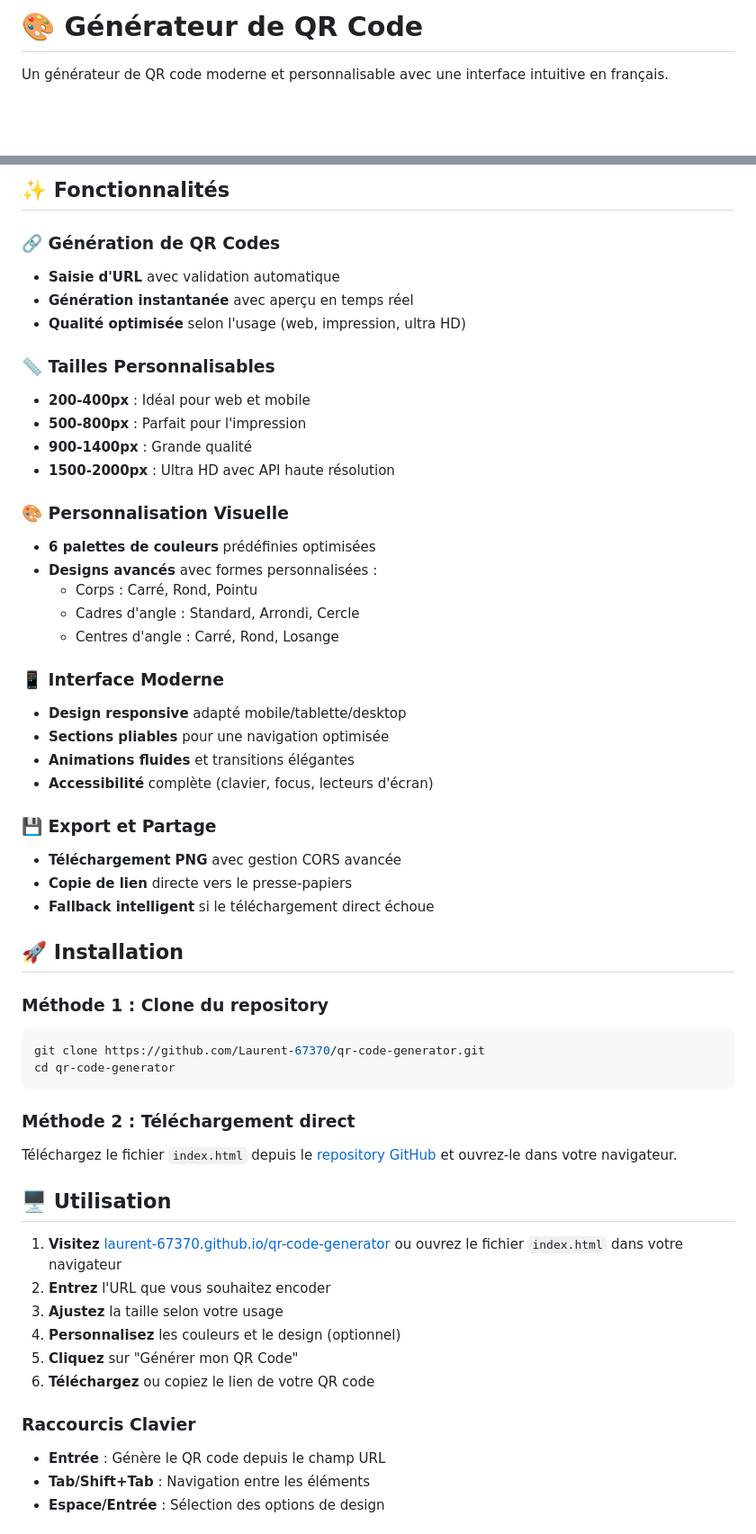
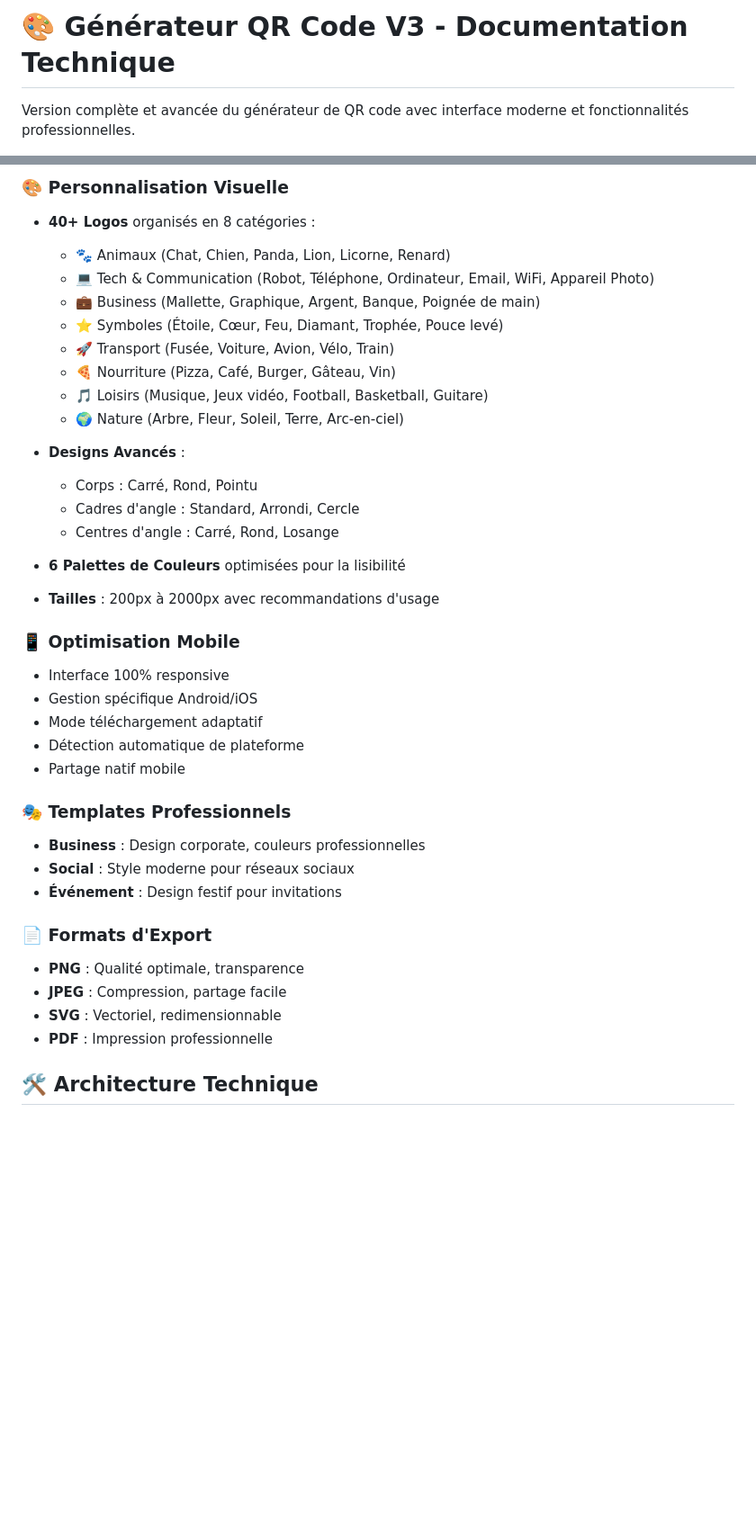
Before and after one commit to Laurent-67370/qr-code-generator, a Markdown page: README.md, 2 parts joined by grey strips. Shown at 90% size. GitHub-like rendering; blank space fills up the shorter version.

Commit message:
Mise à jour README principal - V3.0.0

````diff
--- a/README.md
+++ b/README.md
@@ -1,4 +1,4 @@
-# 🎨 Générateur de QR Code
+# 🎨 Générateur QR Code V3 - Documentation Technique
 
-Un générateur de QR code moderne et personnalisable avec une interface intuitive en français.
+Version complète et avancée du générateur de QR code avec interface moderne et fonctionnalités professionnelles.
 
@@ -14,57 +10,40 @@ Un générateur de QR code moderne et personnalisable avec une interface intuiti
 
-## ✨ Fonctionnalités
+### 🎨 **Personnalisation Visuelle**
+- **40+ Logos** organisés en 8 catégories :
+  - 🐾 Animaux (Chat, Chien, Panda, Lion, Licorne, Renard)
+  - 💻 Tech & Communication (Robot, Téléphone, Ordinateur, Email, WiFi, Appareil Photo)
+  - 💼 Business (Mallette, Graphique, Argent, Banque, Poignée de main)
+  - ⭐ Symboles (Étoile, Cœur, Feu, Diamant, Trophée, Pouce levé)
+  - 🚀 Transport (Fusée, Voiture, Avion, Vélo, Train)
+  - 🍕 Nourriture (Pizza, Café, Burger, Gâteau, Vin)
+  - 🎵 Loisirs (Musique, Jeux vidéo, Football, Basketball, Guitare)
+  - 🌍 Nature (Arbre, Fleur, Soleil, Terre, Arc-en-ciel)
 
-### 🔗 Génération de QR Codes
-- **Saisie d'URL** avec validation automatique
-- **Génération instantanée** avec aperçu en temps réel
-- **Qualité optimisée** selon l'usage (web, impression, ultra HD)
-
-### 📏 Tailles Personnalisables
-- **200-400px** : Idéal pour web et mobile
-- **500-800px** : Parfait pour l'impression
-- **900-1400px** : Grande qualité
-- **1500-2000px** : Ultra HD avec API haute résolution
-
-### 🎨 Personnalisation Visuelle
-- **6 palettes de couleurs** prédéfinies optimisées
-- **Designs avancés** avec formes personnalisées :
+- **Designs Avancés** :
   - Corps : Carré, Rond, Pointu
   - Cadres d'angle : Standard, Arrondi, Cercle
   - Centres d'angle : Carré, Rond, Losange
 
-### 📱 Interface Moderne
-- **Design responsive** adapté mobile/tablette/desktop
-- **Sections pliables** pour une navigation optimisée
-- **Animations fluides** et transitions élégantes
-- **Accessibilité** complète (clavier, focus, lecteurs d'écran)
+- **6 Palettes de Couleurs** optimisées pour la lisibilité
+- **Tailles** : 200px à 2000px avec recommandations d'usage
 
-### 💾 Export et Partage
-- **Téléchargement PNG** avec gestion CORS avancée
-- **Copie de lien** directe vers le presse-papiers
-- **Fallback intelligent** si le téléchargement direct échoue
+### 📱 **Optimisation Mobile**
+- Interface 100% responsive
+- Gestion spécifique Android/iOS
+- Mode téléchargement adaptatif
+- Détection automatique de plateforme
+- Partage natif mobile
 
-## 🚀 Installation
+### 🎭 **Templates Professionnels**
+- **Business** : Design corporate, couleurs professionnelles
+- **Social** : Style moderne pour réseaux sociaux
+- **Événement** : Design festif pour invitations
 
-### Méthode 1 : Clone du repository
-```bash
-git clone https://github.com/Laurent-67370/qr-code-generator.git
-cd qr-code-generator
-```
+### 📄 **Formats d'Export**
+- **PNG** : Qualité optimale, transparence
+- **JPEG** : Compression, partage facile
+- **SVG** : Vectoriel, redimensionnable
+- **PDF** : Impression professionnelle
 
-### Méthode 2 : Téléchargement direct
-Téléchargez le fichier `index.html` depuis le [repository GitHub](https://github.com/Laurent-67370/qr-code-generator) et ouvrez-le dans votre navigateur.
+## 🛠️ Architecture Technique
 
-## 🖥️ Utilisation
-
-1. **Visitez** [laurent-67370.github.io/qr-code-generator](https://laurent-67370.github.io/qr-code-generator) ou ouvrez le fichier `index.html` dans votre navigateur
-2. **Entrez** l'URL que vous souhaitez encoder
-3. **Ajustez** la taille selon votre usage
-4. **Personnalisez** les couleurs et le design (optionnel)
-5. **Cliquez** sur "Générer mon QR Code"
-6. **Téléchargez** ou copiez le lien de votre QR code
-
-### Raccourcis Clavier
-- **Entrée** : Génère le QR code depuis le champ URL
-- **Tab/Shift+Tab** : Navigation entre les éléments
-- **Espace/Entrée** : Sélection des options de design
-
````
Also changed, not shown: other parts of README.md (+142 -132 lines).
